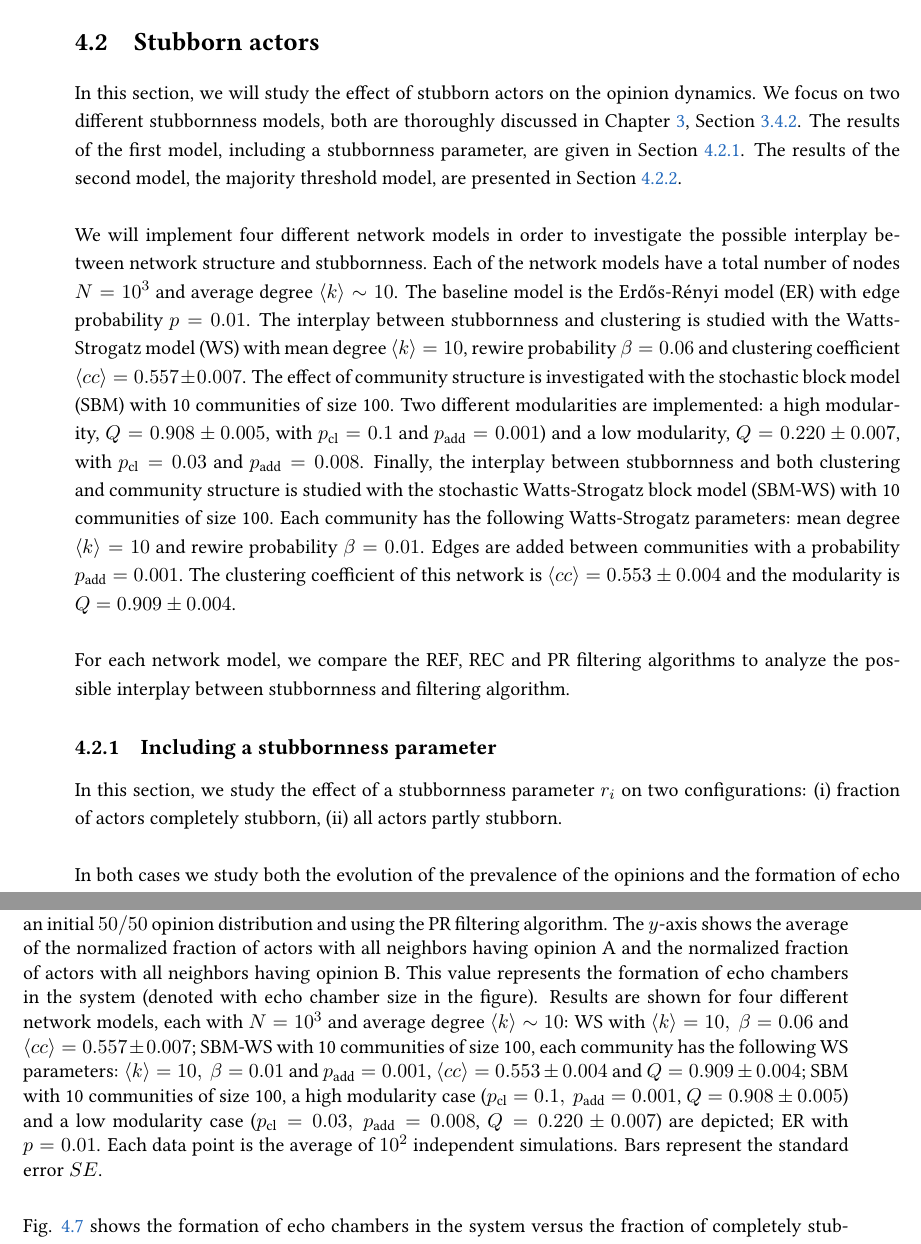
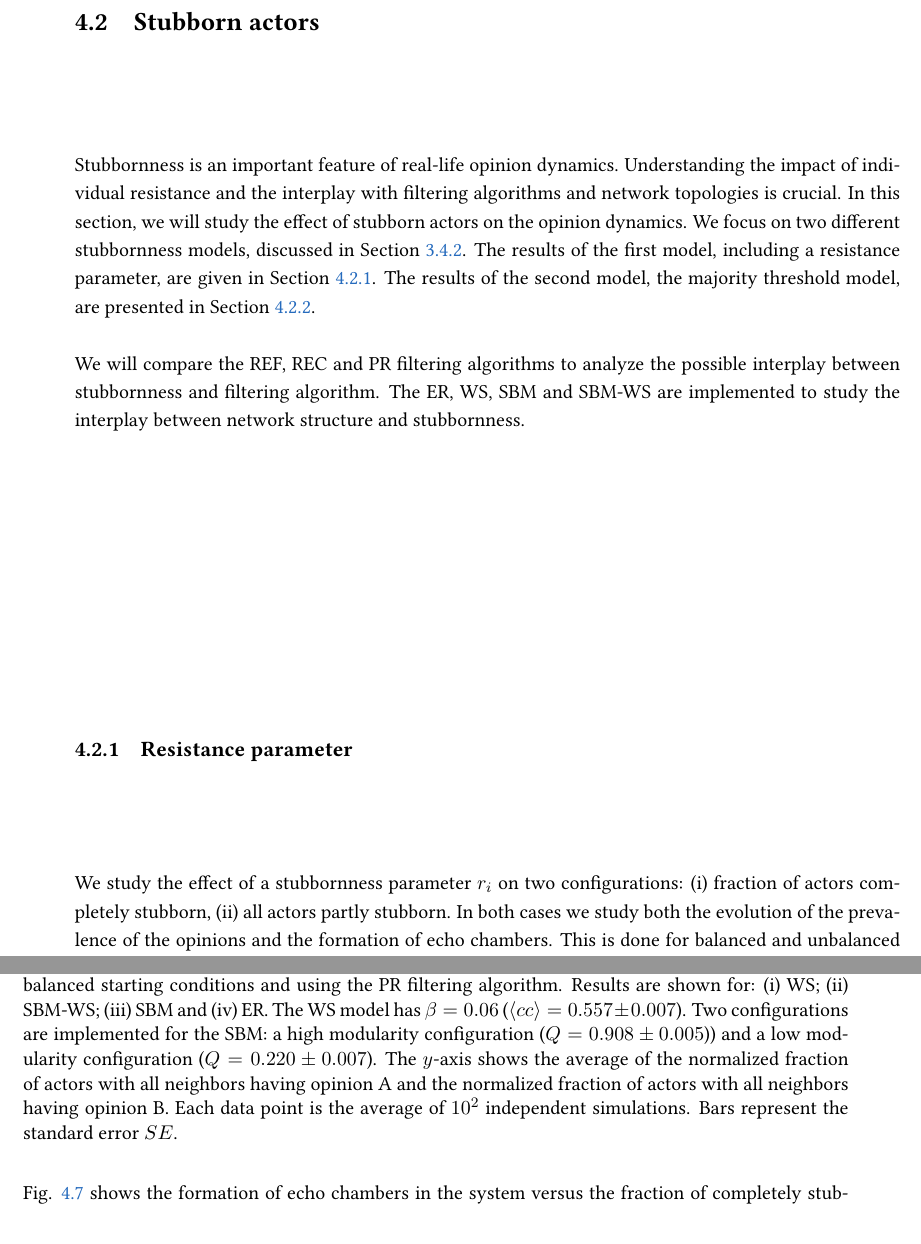
Before and after one commit to nbotte/Thesis_text, a LaTeX thesis (draft.tex): two parts of pages 66 and 67 of 117, joined at a grey line, cut so that both start at the same text. Compiled offline with pdfLaTeX.

Commit message:
Update draft.tex
changed beginning of results stubborn actors

```diff
--- a/draft.tex
+++ b/draft.tex
@@ -1095,20 +1095,14 @@ For most values of the modularity, the REC filtering algorithm produces almost n
 \newpage
 \section{Stubborn actors}
 
-In this section, we will study the effect of stubborn actors on the opinion dynamics. We focus on two different stubbornness models, both are thoroughly discussed in Chapter \ref{chap3}, Section \ref{stubbBin}. The results of the first model, including a stubbornness parameter, are given in Section \ref{stubbpar}. The results of the second model, the majority threshold model, are presented in Section \ref{majThres}.\\
-\newline
-We will implement four different network models in order to investigate the possible interplay between network structure and stubbornness. Each of the network models have a total number of nodes $N=10^3$ and average degree $\left<k\right> \sim 10$. The baseline model is the Erd\H{o}s-R\'{e}nyi model (ER) with edge probability $p = 0.01$. The interplay between stubbornness and clustering is studied with the Watts-Strogatz model (WS) with mean degree $\left<k\right>=10$, rewire probability $\beta = 0.06$ and clustering coefficient $\left<cc\right> = 0.557 \pm 0.007$. The effect of community structure is investigated with the stochastic block model (SBM) with 10 communities of size 100. Two different modularities are implemented: a high modularity, $Q = 0.908 \pm 0.005$, with $p_{\text{cl}} = 0.1$ and $p_{\text{add}} = 0.001$) and a low modularity, $Q = 0.220 \pm 0.007$, with $p_{\text{cl}} = 0.03$ and $p_{\text{add}} = 0.008$. Finally, the interplay between stubbornness and both clustering and community structure is studied with the stochastic Watts-Strogatz block model (SBM-WS) with 10 communities of size 100. Each community has the following Watts-Strogatz parameters: mean degree $\left<k\right> = 10$ and rewire probability $\beta = 0.01$. Edges are added between communities with a probability $p_{\text{add}} = 0.001$. The clustering coefficient of this network is $\left<cc\right> = 0.553 \pm 0.004$ and the modularity is $Q = 0.909 \pm 0.004$.\\
-\newline
-For each network model, we compare the REF, REC and PR filtering algorithms to analyze the possible interplay between stubbornness and filtering algorithm.
-
-\subsection{Including a stubbornness parameter}
+Stubbornness is an important feature of real-life opinion dynamics. Understanding the impact of individual resistance and the interplay with filtering algorithms and network topologies is crucial. In this section, we will study the effect of stubborn actors on the opinion dynamics. We focus on two different stubbornness models, discussed in Section \ref{stubbBin}. The results of the first model, including a resistance parameter, are given in Section \ref{stubbpar}. The results of the second model, the majority threshold model, are presented in Section \ref{majThres}.\\
+\newline
+We will compare the REF, REC and PR filtering algorithms to analyze the possible interplay between stubbornness and filtering algorithm. The ER, WS, SBM and SBM-WS are implemented to study the interplay between network structure and stubbornness.
+
+\subsection{Resistance parameter}
 \label{stubbpar}
 
-In this section, we study the effect of a stubbornness parameter $r_i$ on two configurations: (i) fraction of actors completely stubborn, (ii) all actors partly stubborn.\\
-\newline
-In both cases we study both the evolution of the prevalence of the opinions and the formation of echo chambers. This is done for two different starting conditions: balanced starting conditions and unbalanced starting conditions. \\
-\newline
-The opinion dynamics model described in Chapter \ref{chap4}, Section \ref{opinionmodel} is implemented with an activation probability $p_{\text{act}} = 0.1$ and a maximum length of the actual time-line $S = 20$.\\
+We study the effect of a stubbornness parameter $r_i$ on two configurations: (i) fraction of actors completely stubborn, (ii) all actors partly stubborn. In both cases we study both the evolution of the prevalence of the opinions and the formation of echo chambers. This is done for balanced and unbalanced starting conditions. \\
 \newline
 \textbf{Completely stubborn actors}\\
 \newline
@@ -1119,7 +1113,7 @@ We will first discuss the formation of echo chambers for an initial $50/50$ opin
 \begin{figure}[H]
 	\includegraphics[width=10cm, height=8cm]{echo_chamber_vs_stubbornness_SBM_frac_compl_stubb_PR_10x8.png}
 	\captionsetup{format=plain}
-	\caption[Formation of echo chambers versus fraction of completely stubborn actors for the PR filtering algorithm and an initial $50/50$ opinion distribution.]{Formation of echo chambers versus the fraction of completely stubborn actors, fracRes, for an initial $50/50$ opinion distribution and using the PR filtering algorithm. The $y$-axis shows the average of the normalized fraction of actors with all neighbors having opinion A and the normalized fraction of actors with all neighbors having opinion B. This value represents the formation of echo chambers in the system (denoted with echo chamber size in the figure). Results are shown for four different network models, each with $N=10^3$ and average degree $\left<k\right> \sim 10$: WS with $\left<k\right> =10,\ \beta = 0.06$ and $\left<cc\right> = 0.557 \pm 0.007$; SBM-WS with 10 communities of size 100, each community has the following WS parameters: $\left<k\right> = 10,\ \beta = 0.01$ and $p_{\text{add}} = 0.001$, $\left<cc\right> = 0.553 \pm 0.004$ and $Q = 0.909 \pm 0.004$; SBM with 10 communities of size 100, a high modularity case ($p_{\text{cl}} = 0.1,\ p_{\text{add}} = 0.001$, $Q = 0.908 \pm 0.005$) and a low modularity case ($p_{\text{cl}} = 0.03,\ p_{\text{add}} = 0.008$, $Q = 0.220 \pm 0.007$) are depicted; ER with $p= 0.01$. Each data point is the average of $10^2$ independent simulations. Bars represent the standard error $SE$.}
+	\caption[Formation of echo chambers versus fraction of completely stubborn actors for the PR filtering algorithm and balanced starting conditions.]{Formation of echo chambers versus the fraction of completely stubborn actors, fracRes, for balanced starting conditions and using the PR filtering algorithm. Results are shown for: (i) WS; (ii) SBM-WS; (iii) SBM and (iv) ER. The WS model has $\beta = 0.06$ ($\left<cc\right> = 0.557 \pm 0.007$). Two configurations are implemented for the SBM: a high modularity configuration ($Q = 0.908 \pm 0.005$)) and a low modularity configuration ($Q = 0.220 \pm 0.007$). The $y$-axis shows the average of the normalized fraction of actors with all neighbors having opinion A and the normalized fraction of actors with all neighbors having opinion B. Each data point is the average of $10^2$ independent simulations. Bars represent the standard error $SE$.}
 \label{echo_vs_frac_complStubb}
 \end{figure}
 \noindent
```
Also changed, not shown: draft.tex (10 more changed lines).
